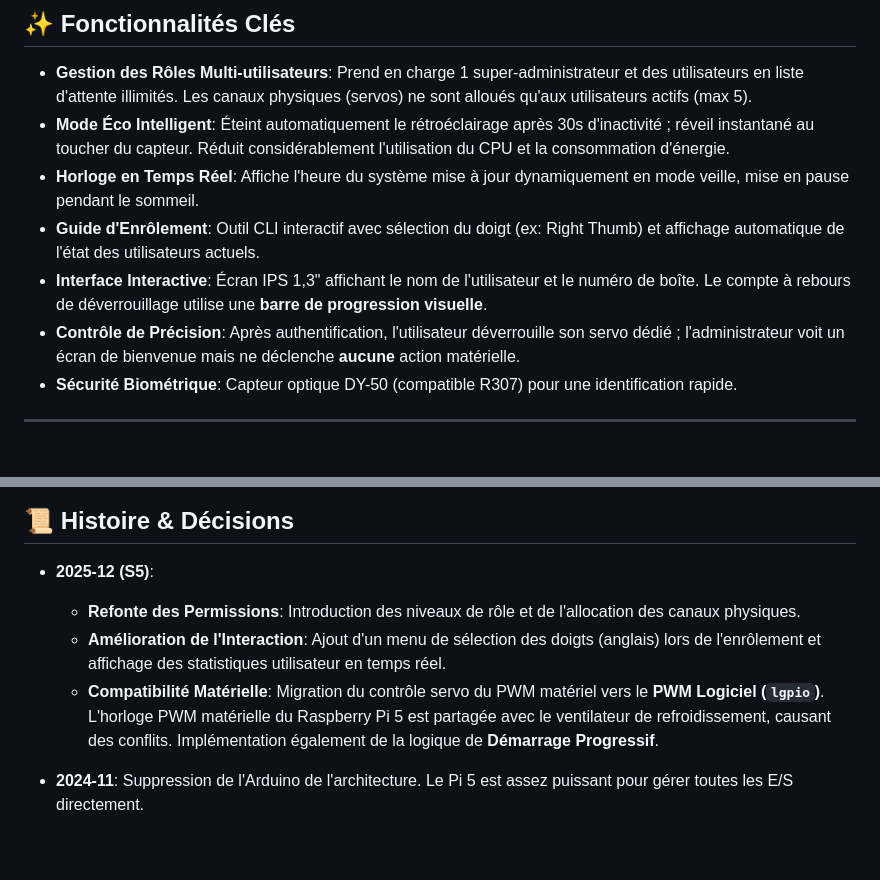
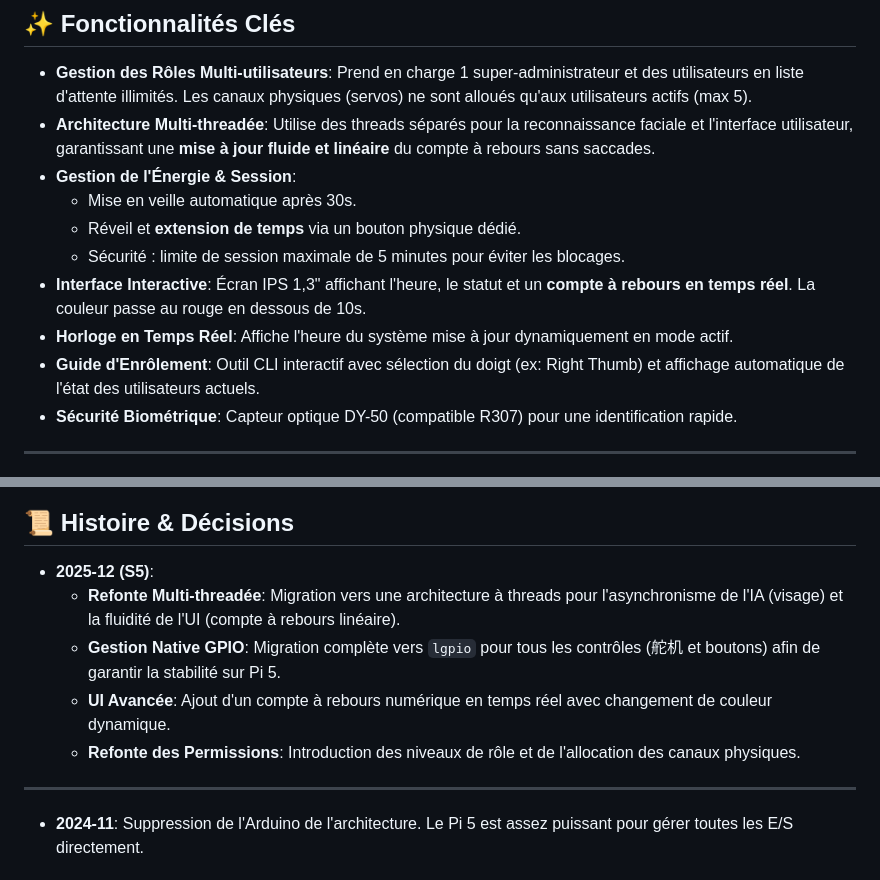
Before and after one commit to nicrain/DistCapsule, a Markdown page: README.md, 2 parts joined by grey strips. GitHub-like rendering; blank space fills up the shorter version.

```diff
--- a/README.md
+++ b/README.md
@@ -11,11 +11,14 @@ Un système de distribution de capsules sécurisé et activé par biométrie. Il
 ## ✨ Fonctionnalités Clés
 
 *   **Gestion des Rôles Multi-utilisateurs**: Prend en charge 1 super-administrateur et des utilisateurs en liste d'attente illimités. Les canaux physiques (servos) ne sont alloués qu'aux utilisateurs actifs (max 5).
-*   **Mode Éco Intelligent**: Éteint automatiquement le rétroéclairage après 30s d'inactivité ; réveil instantané au toucher du capteur. Réduit considérablement l'utilisation du CPU et la consommation d'énergie.
-*   **Horloge en Temps Réel**: Affiche l'heure du système mise à jour dynamiquement en mode veille, mise en pause pendant le sommeil.
+*   **Architecture Multi-threadée**: Utilise des threads séparés pour la reconnaissance faciale et l'interface utilisateur, garantissant une **mise à jour fluide et linéaire** du compte à rebours sans saccades.
+*   **Gestion de l'Énergie & Session**:
+    *   Mise en veille automatique après 30s.
+    *   Réveil et **extension de temps** via un bouton physique dédié.
+    *   Sécurité : limite de session maximale de 5 minutes pour éviter les blocages.
+*   **Interface Interactive**: Écran IPS 1,3" affichant l'heure, le statut et un **compte à rebours en temps réel**. La couleur passe au rouge en dessous de 10s.
+*   **Horloge en Temps Réel**: Affiche l'heure du système mise à jour dynamiquement en mode actif.
 *   **Guide d'Enrôlement**: Outil CLI interactif avec sélection du doigt (ex: Right Thumb) et affichage automatique de l'état des utilisateurs actuels.
-*   **Interface Interactive**: Écran IPS 1,3" affichant le nom de l'utilisateur et le numéro de boîte. Le compte à rebours de déverrouillage utilise une **barre de progression visuelle**.
-*   **Contrôle de Précision**: Après authentification, l'utilisateur déverrouille son servo dédié ; l'administrateur voit un écran de bienvenue mais ne déclenche **aucune** action matérielle.
 *   **Sécurité Biométrique**: Capteur optique DY-50 (compatible R307) pour une identification rapide.
 
 ---
@@ -178,9 +181,12 @@ Pour installer le service systemd afin que le programme se lance au démarrage :
 ## 📜 Histoire & Décisions
 
 *   **2025-12 (S5)**:
+    *   **Refonte Multi-threadée**: Migration vers une architecture à threads pour l'asynchronisme de l'IA (visage) et la fluidité de l'UI (compte à rebours linéaire).
+    *   **Gestion Native GPIO**: Migration complète vers `lgpio` pour tous les contrôles (舵机 et boutons) afin de garantir la stabilité sur Pi 5.
+    *   **UI Avancée**: Ajout d'un compte à rebours numérique en temps réel avec changement de couleur dynamique.
     *   **Refonte des Permissions**: Introduction des niveaux de rôle et de l'allocation des canaux physiques.
-    *   **Amélioration de l'Interaction**: Ajout d'un menu de sélection des doigts (anglais) lors de l'enrôlement et affichage des statistiques utilisateur en temps réel.
-    *   **Compatibilité Matérielle**: Migration du contrôle servo du PWM matériel vers le **PWM Logiciel (`lgpio`)**. L'horloge PWM matérielle du Raspberry Pi 5 est partagée avec le ventilateur de refroidissement, causant des conflits. Implémentation également de la logique de **Démarrage Progressif**.
+
+---
 
 *   **2024-11**: Suppression de l'Arduino de l'architecture. Le Pi 5 est assez puissant pour gérer toutes les E/S directement.
 
```
Also changed, not shown: docs/README_CN.md (+11 -9 lines).
